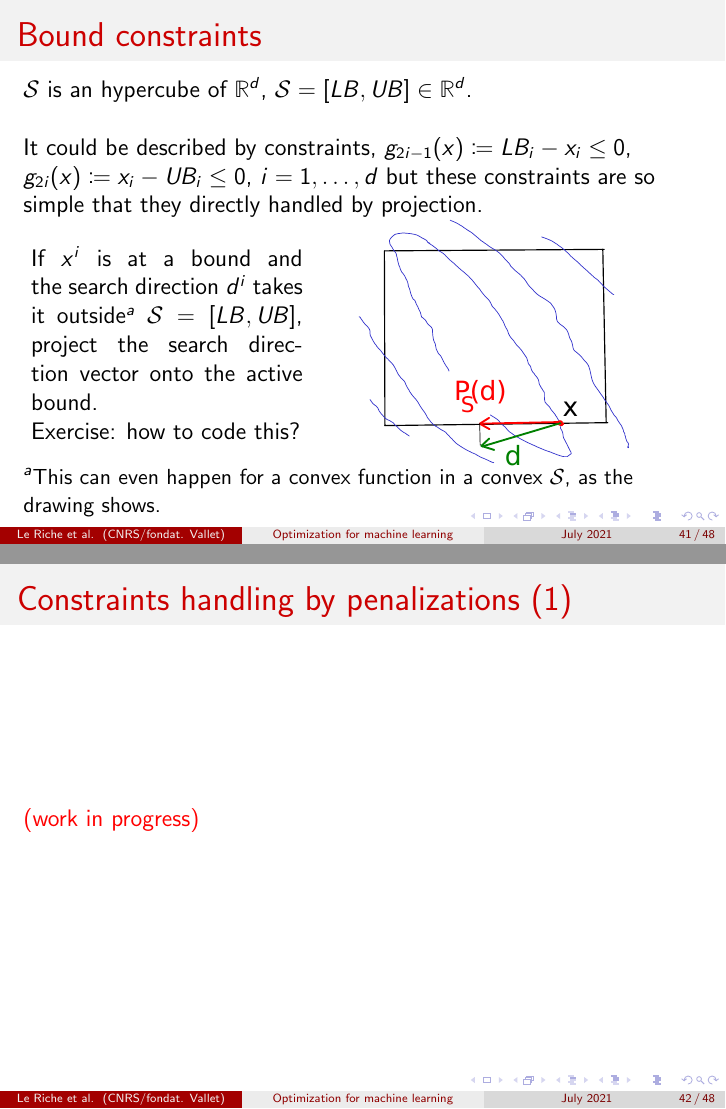
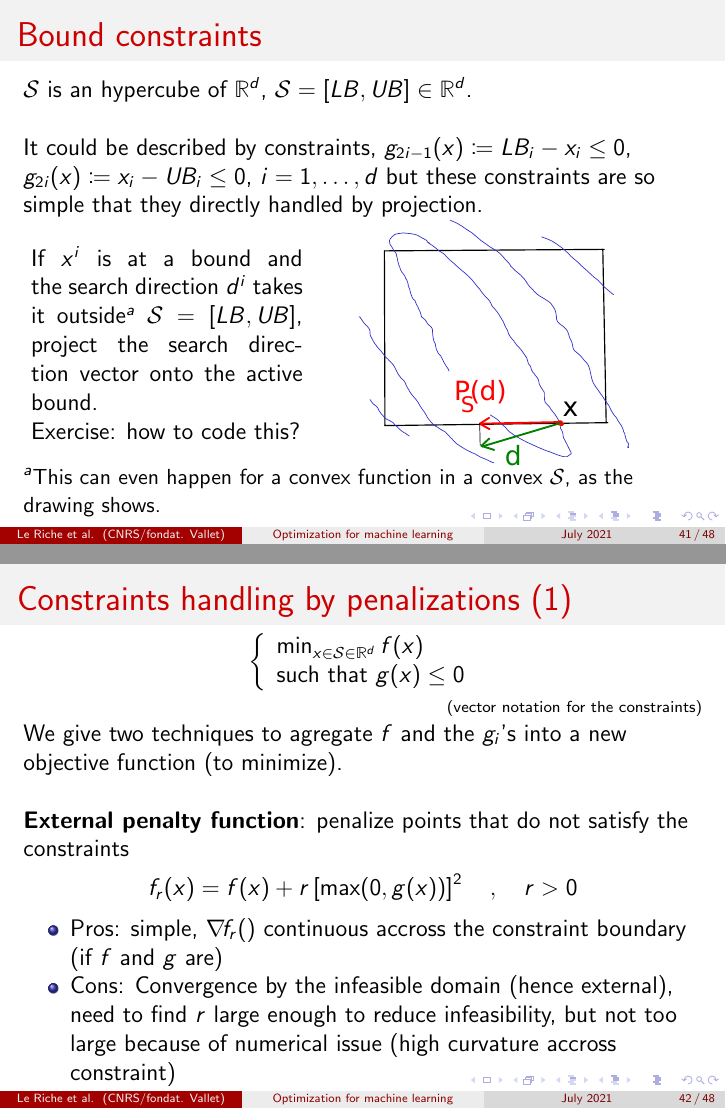
Before and after one commit to rleriche/Optimisation_AI_Cotonou2021, LaTeX slides (Transparents/cours_optim_ML_Cotonou2021.tex): pages 41 and 42 of 48, joined at a grey line. Compiled offline with pdfLaTeX.

Commit message:
constraints sl 1

```diff
--- a/Transparents/cours_optim_ML_Cotonou2021.tex
+++ b/Transparents/cours_optim_ML_Cotonou2021.tex
@@ -781,7 +781,28 @@ Exercise: how to code this?
 %%%%%%%%%%%%%%%%%%%%%%%%%%%%%%%%%%%%%%%%%%%%%%%%%%%%%%%%%%%%%%%%%%
 \begin{frame}
 \frametitle{Constraints handling by penalizations (1)}
-\wip
+\vspace{-0.5cm}
+\begin{equation*}
+\left\{
+\begin{array}{l}
+\min_{x \in \mathcal S \in \Rset[d]} f(x) \\
+\text{such that  } g(x) \le 0
+\end{array}
+\right.
+\end{equation*}
+\hfill{\scriptsize (vector notation for the constraints)}\\
+We give two techniques to agregate $f$ and the $g_i$'s into a new objective function
+(to minimize).
+\vskip\baselineskip
+\textbf{External penalty function}: penalize points that do not satisfy the constraints
+\begin{equation*}
+f_r(x) = f(x) + r \left[\max(0,g(x)) \right]^2 \quad,\quad r>0
+\end{equation*}
+\vspace{-0.5cm}
+\begin{itemize}
+\item{Pros}: simple, $\grad f_r()$ continuous accross the constraint boundary (if $f$ and $g$ are)
+\item{Cons}: Convergence by the infeasible domain (hence external), need to find $r$ large enough to reduce infeasibility, but not too large because of numerical issue (high curvature accross constraint)
+\end{itemize}
 \end{frame}
 
 %%%%%%%%%%%%%%%%%%%%%%%%%%%%%%%%%%%%%%%%%%%%%%%%%%%%%%%%%%%%%%%%%%
```
Also changed, not shown: Transparents/cours_optim_ML_Cotonou2021.pdf, Transparents/cours_optim_ML_Cotonou2021.tex (2 more changed lines).
